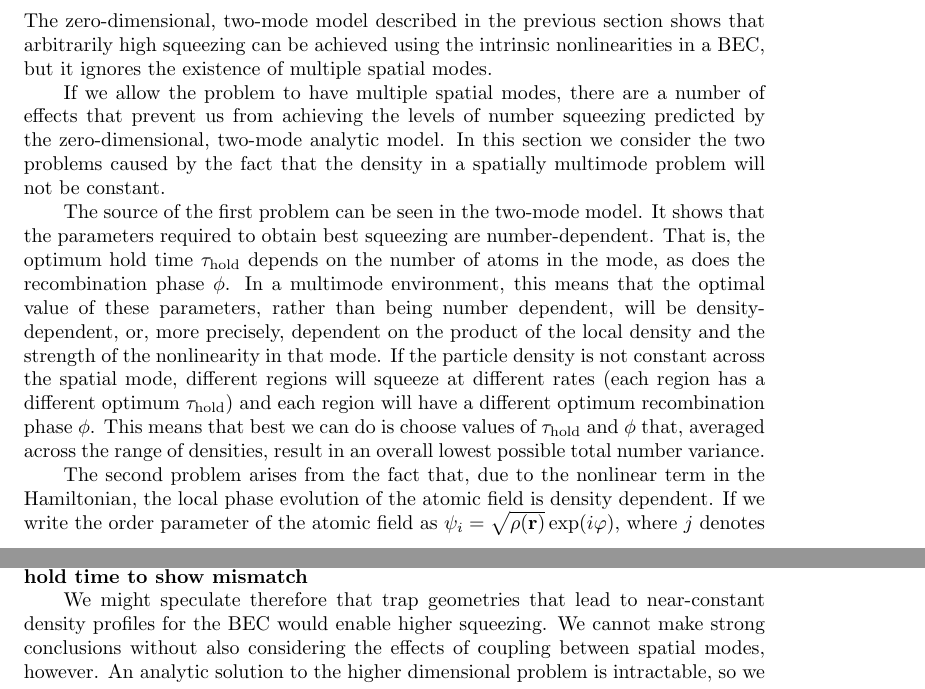
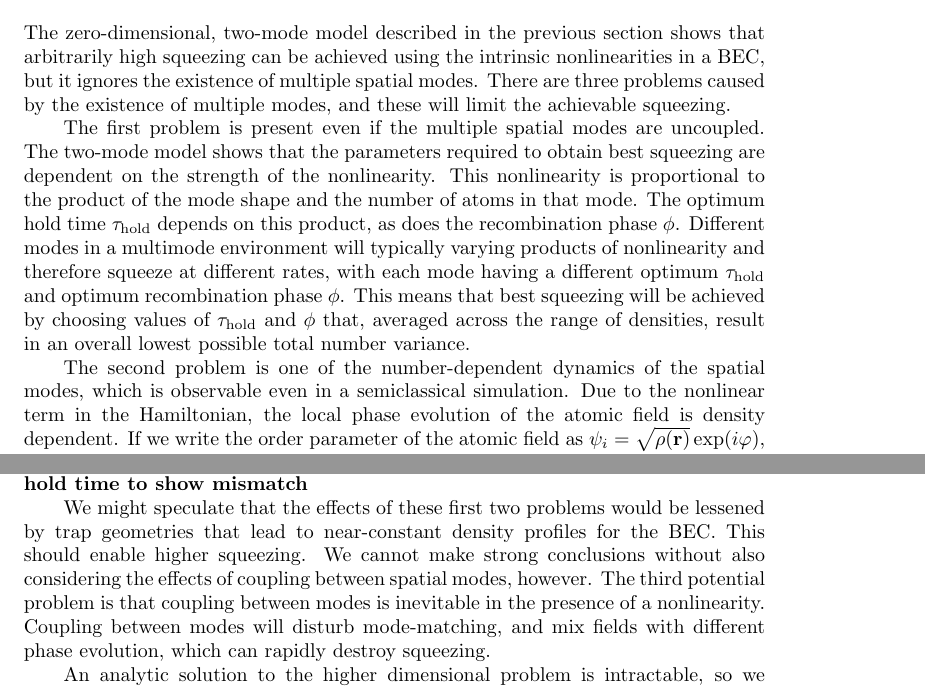
Before and after one commit to anu-atom-optics/larger-number-squeezing-paper, a LaTeX paper (large_number_squeezing_with_atoms.tex): two parts of pages 5 and 6 of 15, joined at a grey line, cut so that both start at the same text. Compiled offline with pdfLaTeX.

Commit message:
Revised multimode motivation

```diff
--- a/large_number_squeezing_with_atoms.tex
+++ b/large_number_squeezing_with_atoms.tex
@@ -180,11 +193,9 @@ While the analytic expressions for the number variances are not particularly edi
 
 \section{Multimode analysis of squeezing}
 
-The zero-dimensional, two-mode model described in the previous section shows that arbitrarily high squeezing can be achieved using the intrinsic nonlinearities in a BEC, but it ignores the existence of multiple spatial modes.
+The zero-dimensional, two-mode model described in the previous section shows that arbitrarily high squeezing can be achieved using the intrinsic nonlinearities in a BEC, but it ignores the existence of multiple spatial modes.  There are three problems caused by the existence of multiple modes, and these will limit the achievable squeezing.
 
-If we allow the problem to have multiple spatial modes, there are a number of effects that prevent us from achieving the levels of number squeezing predicted by the zero-dimensional, two-mode analytic model. In this section we consider the two problems caused by the fact that the density in a spatially multimode problem will not be constant.
+The first problem is present even if the multiple spatial modes are uncoupled.  The two-mode model shows that the parameters required to obtain best squeezing are dependent on the strength of the nonlinearity.  This nonlinearity is proportional to the product of the mode shape and the number of atoms in that mode.  The optimum hold time $\tau_{\mathrm{hold}}$ depends on this product, as does the recombination phase $\phi$.  Different modes in a multimode environment will typically varying products of nonlinearity and therefore squeeze at different rates, with each mode having a different optimum $\tau_{\mathrm{hold}}$ and optimum recombination phase $\phi$.  This means that best squeezing will be achieved by choosing values of $\tau_{\mathrm{hold}}$ and $\phi$ that, averaged across the range of densities, result in an overall lowest possible total number variance.
 
-The source of the first problem can be seen in the two-mode model. It shows that the parameters required to obtain best squeezing are number-dependent. That is, the optimum hold time $\tau_{\mathrm{hold}}$ depends on the number of atoms in the mode, as does the recombination phase $\phi$. In a multimode environment, this means that the optimal value of these parameters, rather than being number dependent, will be density-dependent, or, more precisely, dependent on the product of the local density and the strength of the nonlinearity in that mode. If the particle density is not constant across the spatial mode, different regions will squeeze at different rates (each region has a different optimum $\tau_{\mathrm{hold}}$) and each region will have a different optimum recombination phase $\phi$. This means that best we can do is choose values of $\tau_{\mathrm{hold}}$ and $\phi$ that, averaged across the range of densities, result in an overall lowest possible total number variance.
-
-The second problem arises from the fact that, due to the nonlinear term in the Hamiltonian, the local phase evolution of the atomic field is density dependent. If we write the order parameter of the atomic field as $\psi_i = \sqrt{\rho({\mathbf{r}})} \exp (i\varphi)$, where $j$ denotes one of the two states of our atomic field, the local phase evolution is given by
+The second problem is one of the number-dependent dynamics of the spatial modes, which is observable even in a semiclassical simulation.  Due to the nonlinear term in the Hamiltonian, the local phase evolution of the atomic field is density dependent. If we write the order parameter of the atomic field as $\psi_i = \sqrt{\rho({\mathbf{r}})} \exp (i\varphi)$, where $j$ denotes one of the two states of our atomic field, the local phase evolution is given by
 \begin{equation}
@@ -192,13 +203,11 @@ The second problem arises from the fact that, due to the nonlinear term in the H
 \end{equation}
 Consequently the mode shape of the atomic field changes depending on the nonlinearity-density product, which means that unless $U_{aa}|\psi_a({\mathbf{r}})|^2 = U_{bb}|\psi_b({\mathbf{r}})|^2$ for all ${\mathbf{r}}$, the mode shapes of will not overlap perfectly during the final coupling pulse. This degraded mode-matching will result in lower efficiency in converting the quadrature squeezing to number squeezing. We show an example of this effect in Figure~\ref{figXXX}.
 
-
-
 \textbf{give a plot of the mode in $|a\rangle$ and $|b\rangle$ at the beginning and end of the hold time to show mismatch}
 
-We might speculate therefore that trap geometries that lead to near-constant density profiles for the BEC would enable higher squeezing.  We cannot make strong conclusions without also considering the effects of coupling between spatial modes, however.  An analytic solution to the higher dimensional problem is intractable, so we must use a numerical solution.
+We might speculate that the effects of these first two problems would be lessened by trap geometries that lead to near-constant density profiles for the BEC.  This should enable higher squeezing.  We cannot make strong conclusions without also considering the effects of coupling between spatial modes, however.  The third potential problem is that coupling between modes is inevitable in the presence of a nonlinearity.  Coupling between modes will disturb mode-matching, and mix fields with different phase evolution, which can rapidly destroy squeezing.
 
-We use stochastic methods based on phase space representations to simulate the dynamics of the multimode quantum fields.  These methods alleviate the problem of directly simulating elements of the Hilbert space, the size of which increases exponentially with the number of spatial modes \cite{stochasticRefs}.  Stochastic methods achieve this by finding a sufficiently well-behaved quasi-probability representation for the density matrix, which can then be simulated as the average behaviour of a number of low-dimensional samples.  These sample objects are the same size as the equivalent classical field.  In our case, the only tractable phase space representation is the functional Wigner representation, which is well behaved when the quantum field is approximately Gaussian, as it is for coherent and squeezed states.  Stochastic methods based on the functional Wigner representation have been used to model atom laser behaviour \cite{atomLaserWigner}, example2 \cite{example2Wigner}, and example3 \cite{example3Wigner}.
+An analytic solution to the higher dimensional problem is intractable, so we must use a numerical solution.  We use stochastic methods based on phase space representations to simulate the dynamics of the multimode quantum fields.  These methods alleviate the problem of directly simulating elements of the Hilbert space, the size of which increases exponentially with the number of spatial modes \cite{stochasticRefs}.  Stochastic methods achieve this by finding a sufficiently well-behaved quasi-probability representation for the density matrix, which can then be simulated as the average behaviour of a number of low-dimensional samples.  These sample objects are the same size as the equivalent classical field.  In our case, the only tractable phase space representation is the functional Wigner representation, which is well behaved when the quantum field is approximately Gaussian, as it is for coherent and squeezed states.  Stochastic methods based on the functional Wigner representation have been used to model atom laser behaviour \cite{atomLaserWigner}, example2 \cite{example2Wigner}, and example3 \cite{example3Wigner}.
 
 The Hamiltonian for a pair of coupled atomic internal modes is the integral of the Hamiltonian density, which is given by:
 \begin{equation}
```
Also changed, not shown: large_number_squeezing_with_atoms.tex (19 more changed lines), 1 other file.
